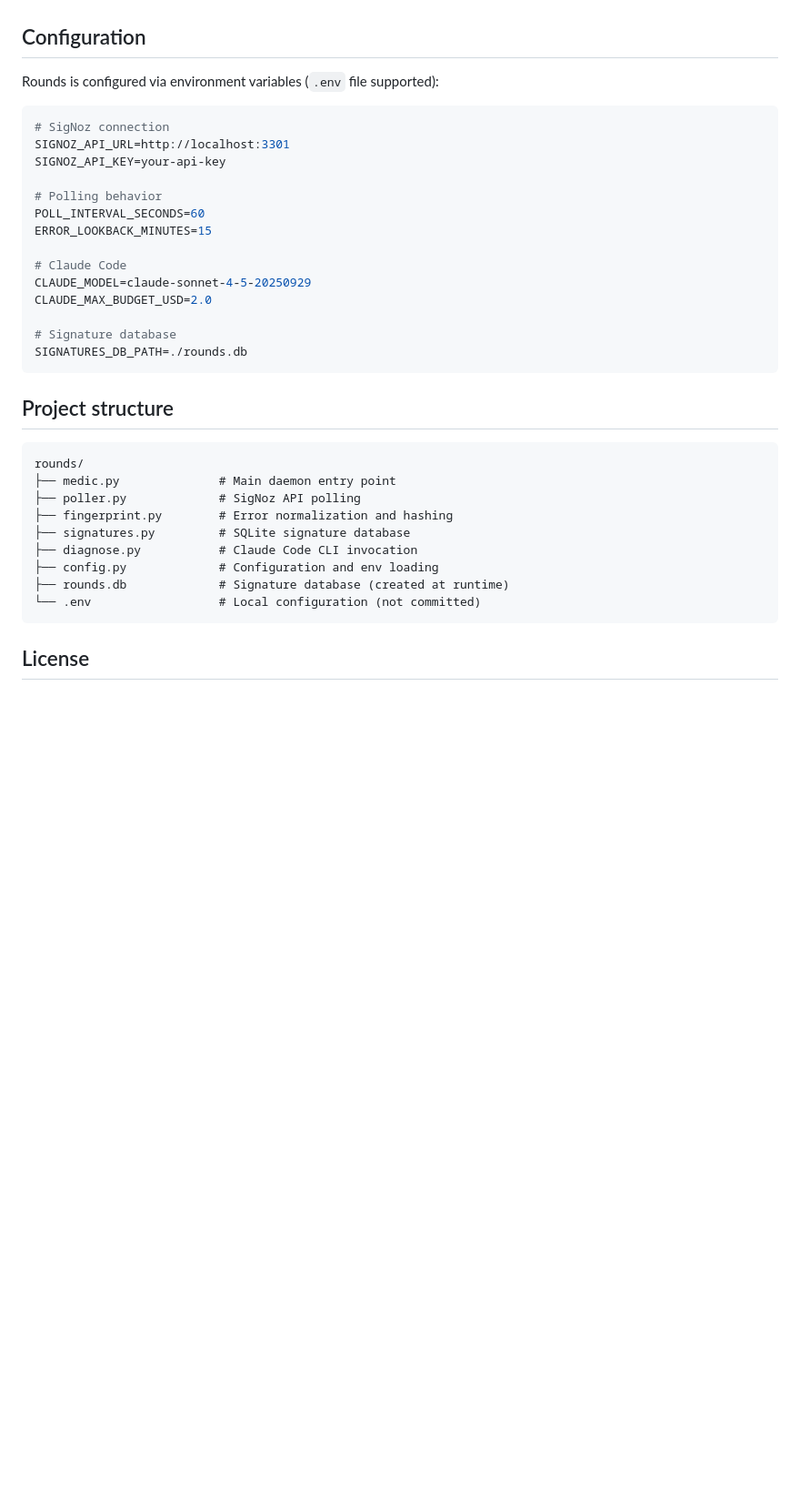
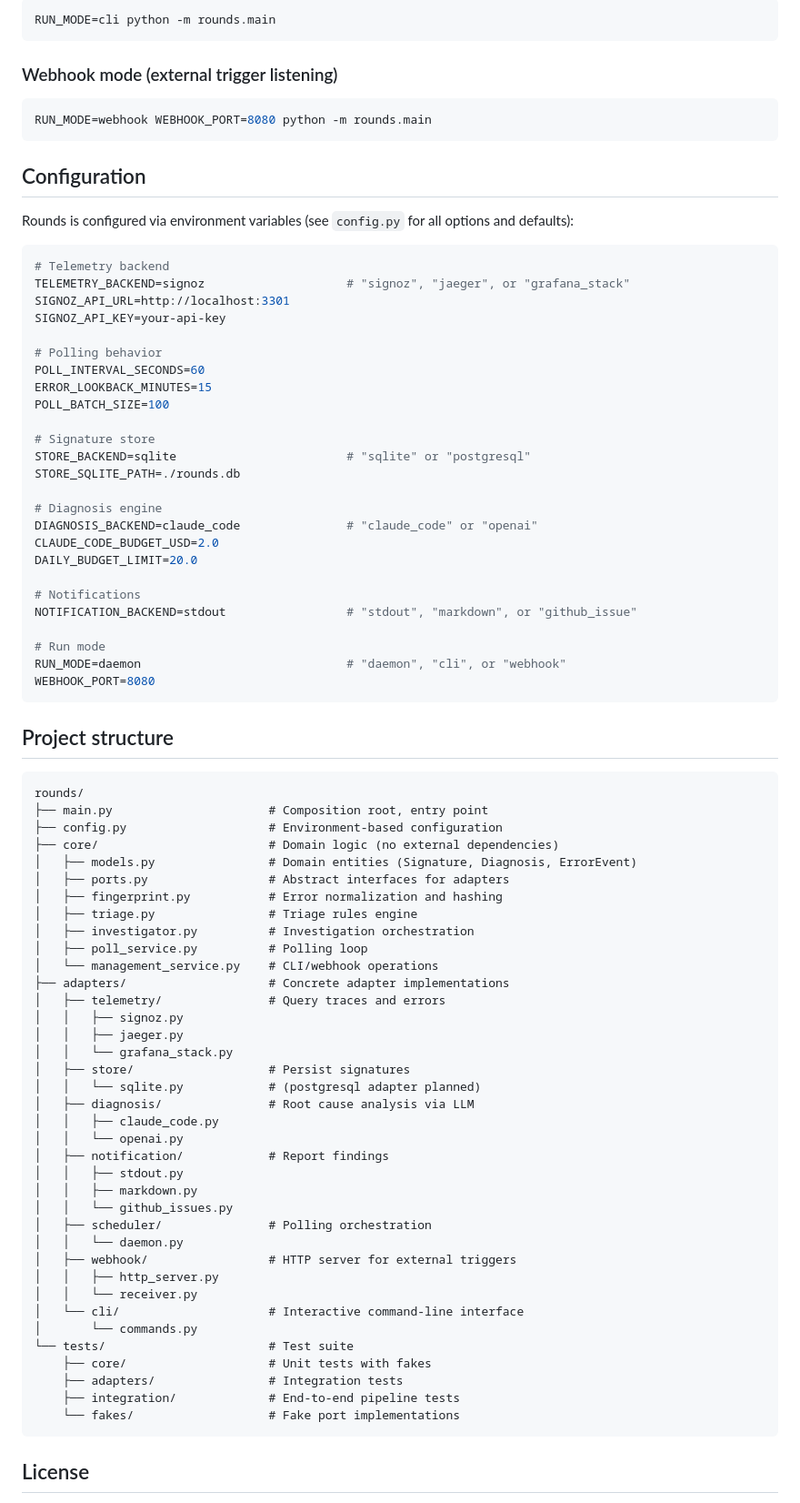
Before and after one commit to tinkermonkey/rounds, a Markdown page: README.md, the part around one of its changes. Shown at 91% size. GitHub-like rendering; blank space fills up the shorter version.

Commit message:
Complete work for issue #45
Agent: senior_software_engineer
Task: 0d8fb220-1fb0-40cd-b1c5-2e3eb687a7a8

Co-Authored-By: Claude Sonnet 4.5 <noreply@anthropic.com>
[orchestrator-commit]

````diff
--- a/README.md
+++ b/README.md
@@ -59,37 +78,85 @@ Key architectural decisions:
+```bash
+RUN_MODE=cli python -m rounds.main
+```
+
+### Webhook mode (external trigger listening)
+
+```bash
+RUN_MODE=webhook WEBHOOK_PORT=8080 python -m rounds.main
+```
 
 ## Configuration
 
-Rounds is configured via environment variables (`.env` file supported):
+Rounds is configured via environment variables (see `config.py` for all options and defaults):
 
 ```bash
-# SigNoz connection
+# Telemetry backend
+TELEMETRY_BACKEND=signoz                    # "signoz", "jaeger", or "grafana_stack"
 SIGNOZ_API_URL=http://localhost:3301
 SIGNOZ_API_KEY=your-api-key
 
 # Polling behavior
 POLL_INTERVAL_SECONDS=60
 ERROR_LOOKBACK_MINUTES=15
+POLL_BATCH_SIZE=100
 
-# Claude Code
-CLAUDE_MODEL=claude-sonnet-4-5-20250929
-CLAUDE_MAX_BUDGET_USD=2.0
+# Signature store
+STORE_BACKEND=sqlite                        # "sqlite" or "postgresql"
+STORE_SQLITE_PATH=./rounds.db
 
-# Signature database
-SIGNATURES_DB_PATH=./rounds.db
+# Diagnosis engine
+DIAGNOSIS_BACKEND=claude_code               # "claude_code" or "openai"
+CLAUDE_CODE_BUDGET_USD=2.0
+DAILY_BUDGET_LIMIT=20.0
+
+# Notifications
+NOTIFICATION_BACKEND=stdout                 # "stdout", "markdown", or "github_issue"
+
+# Run mode
+RUN_MODE=daemon                             # "daemon", "cli", or "webhook"
+WEBHOOK_PORT=8080
 ```
 
 ## Project structure
 
 ```
 rounds/
-├── medic.py              # Main daemon entry point
-├── poller.py             # SigNoz API polling
-├── fingerprint.py        # Error normalization and hashing
-├── signatures.py         # SQLite signature database
-├── diagnose.py           # Claude Code CLI invocation
-├── config.py             # Configuration and env loading
-├── rounds.db             # Signature database (created at runtime)
-└── .env                  # Local configuration (not committed)
+├── main.py                      # Composition root, entry point
+├── config.py                    # Environment-based configuration
+├── core/                        # Domain logic (no external dependencies)
+│   ├── models.py                # Domain entities (Signature, Diagnosis, ErrorEvent)
+│   ├── ports.py                 # Abstract interfaces for adapters
+│   ├── fingerprint.py           # Error normalization and hashing
+│   ├── triage.py                # Triage rules engine
+│   ├── investigator.py          # Investigation orchestration
+│   ├── poll_service.py          # Polling loop
+│   └── management_service.py    # CLI/webhook operations
+├── adapters/                    # Concrete adapter implementations
+│   ├── telemetry/               # Query traces and errors
+│   │   ├── signoz.py
+│   │   ├── jaeger.py
+│   │   └── grafana_stack.py
+│   ├── store/                   # Persist signatures
+│   │   └── sqlite.py            # (postgresql adapter planned)
+│   ├── diagnosis/               # Root cause analysis via LLM
+│   │   ├── claude_code.py
+│   │   └── openai.py
+│   ├── notification/            # Report findings
+│   │   ├── stdout.py
+│   │   ├── markdown.py
+│   │   └── github_issues.py
+│   ├── scheduler/               # Polling orchestration
+│   │   └── daemon.py
+│   ├── webhook/                 # HTTP server for external triggers
+│   │   ├── http_server.py
+│   │   └── receiver.py
+│   └── cli/                     # Interactive command-line interface
+│       └── commands.py
+└── tests/                       # Test suite
+    ├── core/                    # Unit tests with fakes
+    ├── adapters/                # Integration tests
+    ├── integration/             # End-to-end pipeline tests
+    └── fakes/                   # Fake port implementations
 ```
 
 ## License
````
Also changed, not shown: other parts of README.md (+47 -28 lines), CLAUDE.md (+46 -13 lines).
